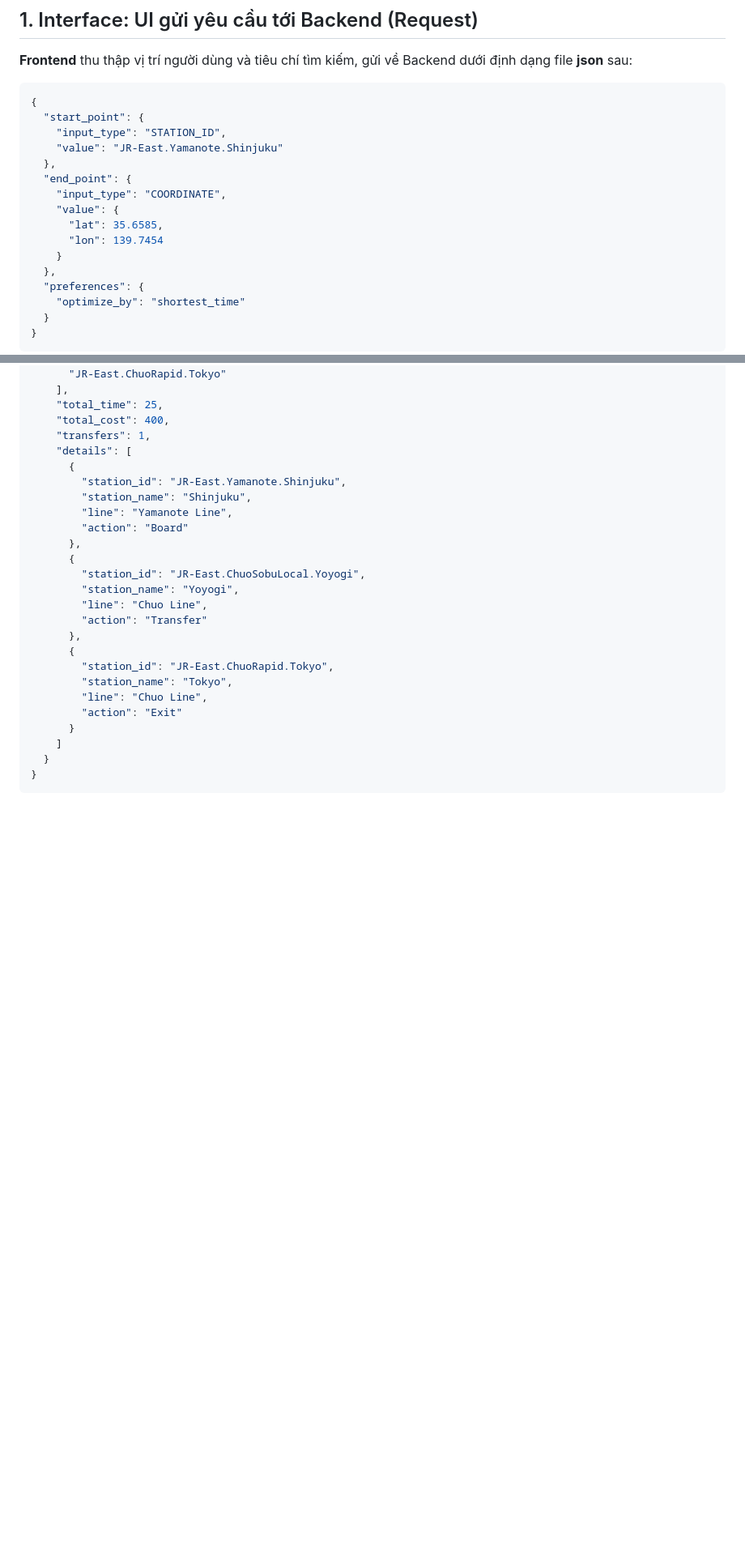
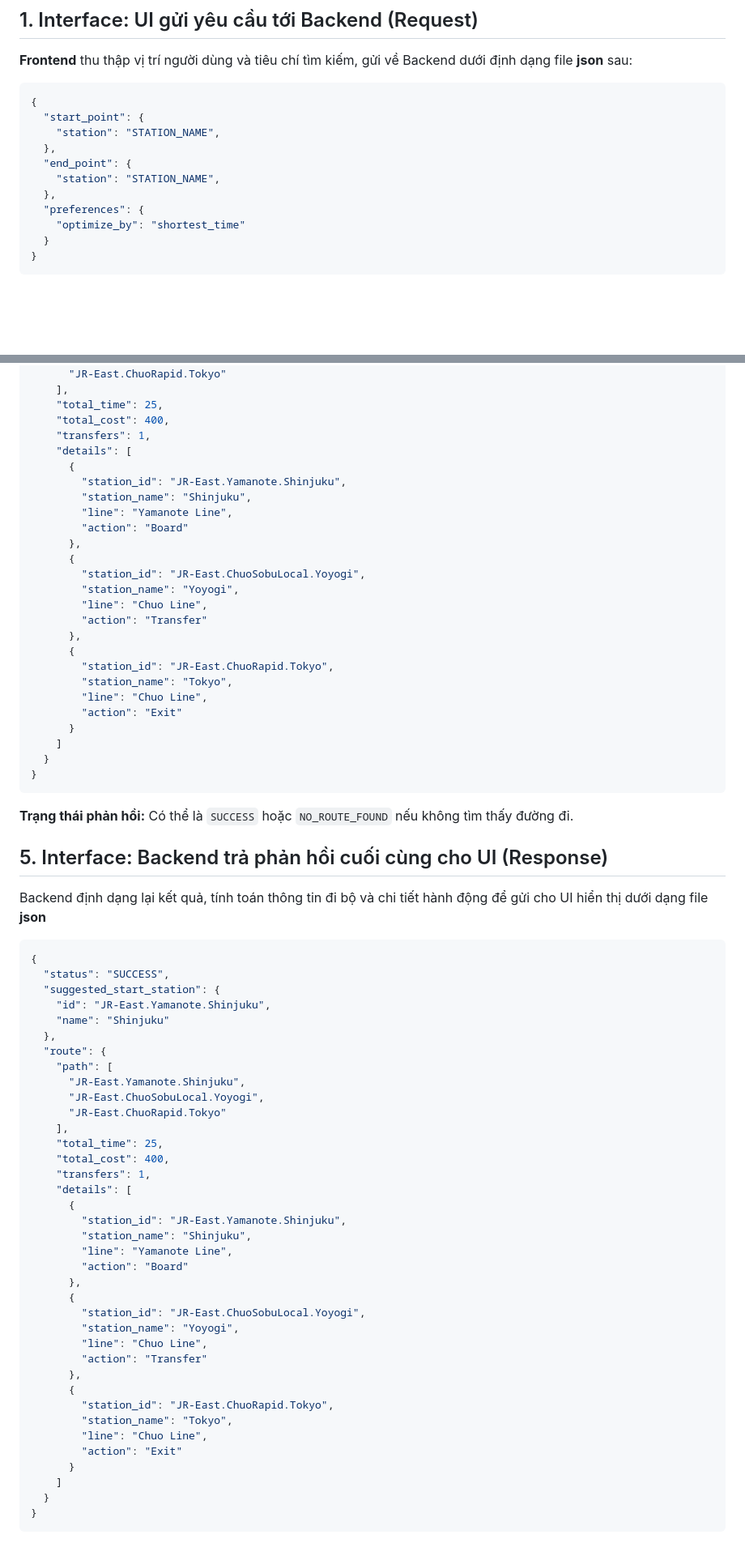
Before and after one commit to TienDatDao/Tokyo-Route-Finder, a Markdown page: Flow.md, 2 parts joined by grey strips. Shown at 81% size. GitHub-like rendering; blank space fills up the shorter version.

````diff
--- a/Flow.md
+++ b/Flow.md
@@ -11,15 +11,10 @@ Tài liệu này đặc tả các Interface trao đổi dữ liệu giữa các
 ```json
 {
   "start_point": {
-    "input_type": "STATION_ID",
-    "value": "JR-East.Yamanote.Shinjuku"
+    "station": "STATION_NAME",
   },
   "end_point": {
-    "input_type": "COORDINATE",
-    "value": {
-      "lat": 35.6585,
-      "lon": 139.7454
-    }
+    "station": "STATION_NAME",
   },
   "preferences": {
     "optimize_by": "shortest_time"
@@ -195,3 +170,49 @@ Backend định dạng lại kết quả, tính toán thông tin đi bộ và ch
   }
 }
 ```
+
+**Trạng thái phản hồi:** Có thể là `SUCCESS` hoặc `NO_ROUTE_FOUND` nếu không tìm thấy đường đi.
+
+## 5. Interface: Backend trả phản hồi cuối cùng cho UI (Response)
+
+Backend định dạng lại kết quả, tính toán thông tin đi bộ và chi tiết hành động để gửi cho UI hiển thị dưới dạng file **json**
+
+```json
+{
+  "status": "SUCCESS",
+  "suggested_start_station": {
+    "id": "JR-East.Yamanote.Shinjuku",
+    "name": "Shinjuku"
+  },
+  "route": {
+    "path": [
+      "JR-East.Yamanote.Shinjuku",
+      "JR-East.ChuoSobuLocal.Yoyogi",
+      "JR-East.ChuoRapid.Tokyo"
+    ],
+    "total_time": 25,
+    "total_cost": 400,
+    "transfers": 1,
+    "details": [
+      {
+        "station_id": "JR-East.Yamanote.Shinjuku",
+        "station_name": "Shinjuku",
+        "line": "Yamanote Line",
+        "action": "Board"
+      },
+      {
+        "station_id": "JR-East.ChuoSobuLocal.Yoyogi",
+        "station_name": "Yoyogi",
+        "line": "Chuo Line",
+        "action": "Transfer"
+      },
+      {
+        "station_id": "JR-East.ChuoRapid.Tokyo",
+        "station_name": "Tokyo",
+        "line": "Chuo Line",
+        "action": "Exit"
+      }
+    ]
+  }
+}
+```
````
Also changed, not shown: other parts of Flow.md (+0 -20 lines).
